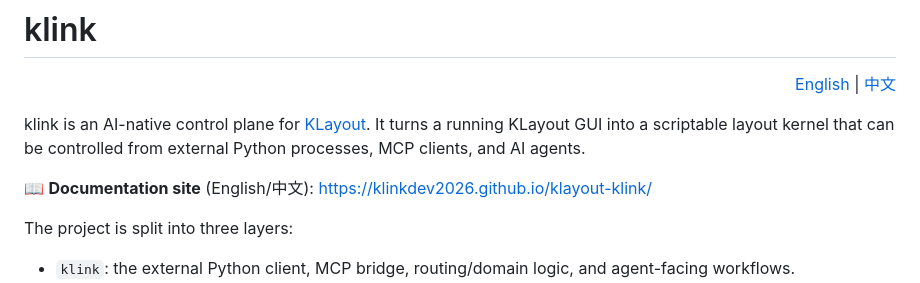
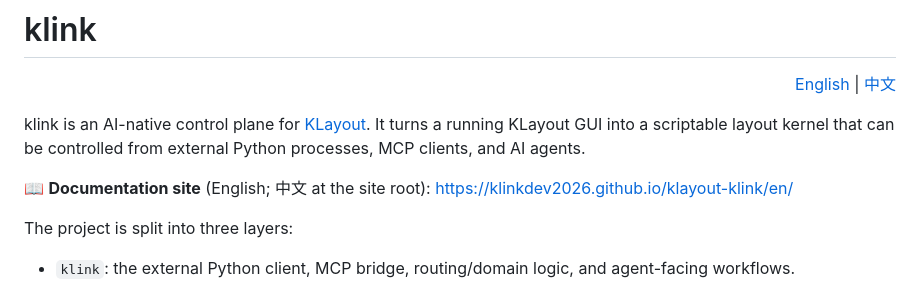
Before and after one commit to klinkdev2026/klayout-klink, a Markdown page: README.md, the part around the change. Drawn GitHub-style.

Commit message:
README: English link points to the English doc site (/en/)

```diff
--- a/README.md
+++ b/README.md
@@ -8,8 +8,8 @@ klink is an AI-native control plane for [KLayout](https://www.klayout.de/).
 It turns a running KLayout GUI into a scriptable layout kernel that can be
 controlled from external Python processes, MCP clients, and AI agents.
 
-📖 **Documentation site** (English/中文):
-<https://klinkdev2026.github.io/klayout-klink/>
+📖 **Documentation site** (English; 中文 at the site root):
+<https://klinkdev2026.github.io/klayout-klink/en/>
 
 The project is split into three layers:
 
```
Also changed, not shown: README.zh-CN.md (+1 -1 lines).
